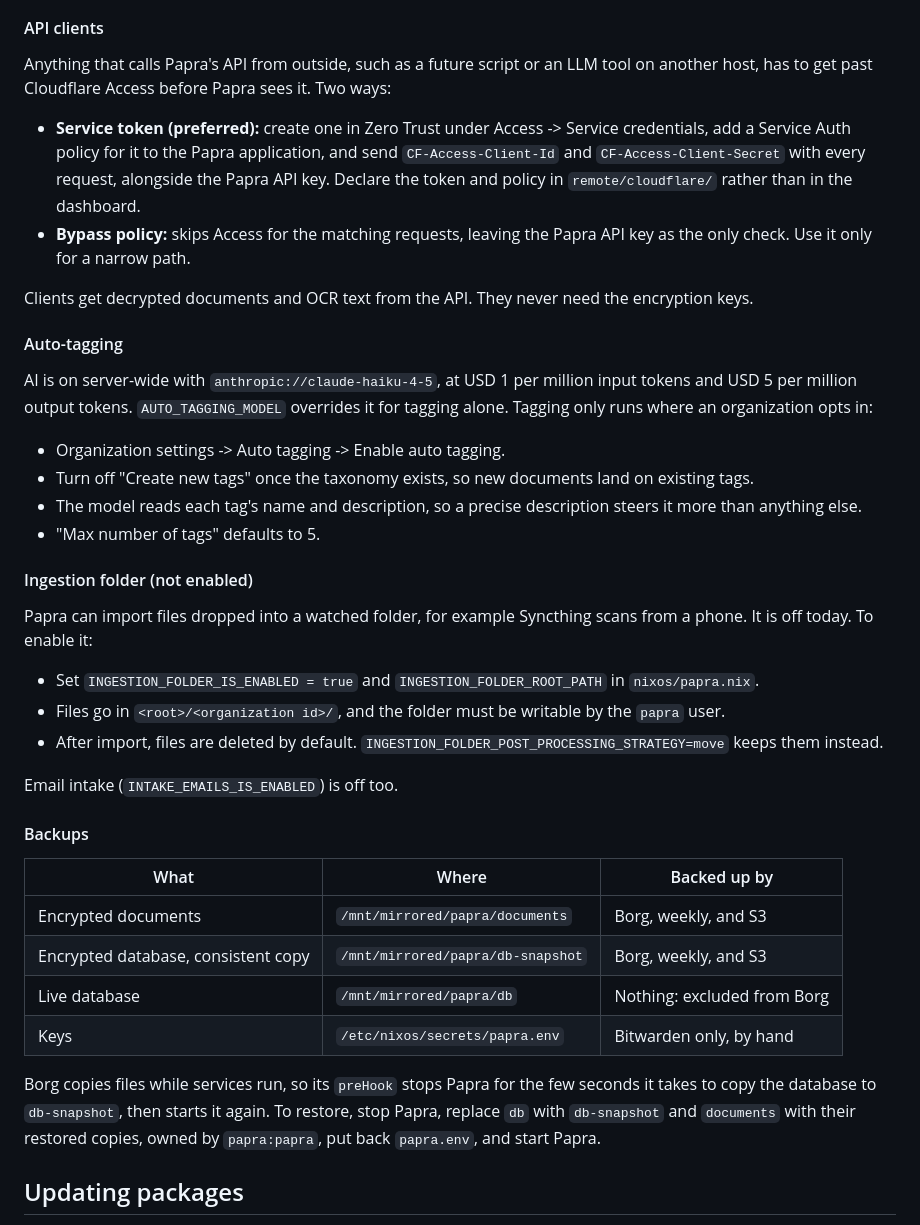
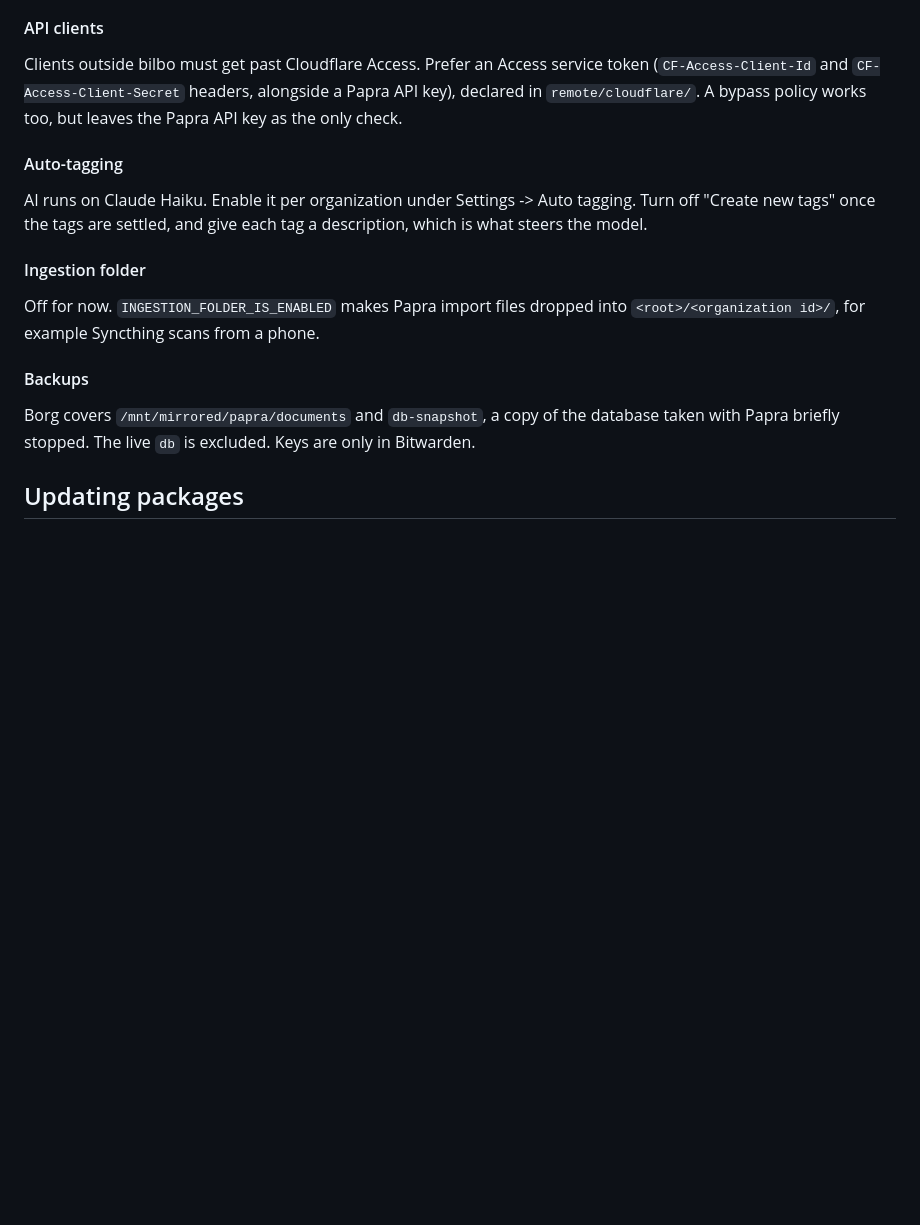
Before and after one commit to fnune/bilbo, a Markdown page: README.md, the part around one of its changes. Rendered like a GitHub page; blank space fills up the shorter version.

```diff
--- a/README.md
+++ b/README.md
@@ -305,42 +287,19 @@ Stored files are named `<organization id>/<year>/<month>/<document name>`, using
 
 #### API clients
 
-Anything that calls Papra's API from outside, such as a future script or an LLM tool on another host, has to get past Cloudflare Access before Papra sees it. Two ways:
-
-- **Service token (preferred):** create one in Zero Trust under Access -> Service credentials, add a Service Auth policy for it to the Papra application, and send `CF-Access-Client-Id` and `CF-Access-Client-Secret` with every request, alongside the Papra API key. Declare the token and policy in `remote/cloudflare/` rather than in the dashboard.
-- **Bypass policy:** skips Access for the matching requests, leaving the Papra API key as the only check. Use it only for a narrow path.
-
-Clients get decrypted documents and OCR text from the API. They never need the encryption keys.
+Clients outside bilbo must get past Cloudflare Access. Prefer an Access service token (`CF-Access-Client-Id` and `CF-Access-Client-Secret` headers, alongside a Papra API key), declared in `remote/cloudflare/`. A bypass policy works too, but leaves the Papra API key as the only check.
 
 #### Auto-tagging
 
-AI is on server-wide with `anthropic://claude-haiku-4-5`, at USD 1 per million input tokens and USD 5 per million output tokens. `AUTO_TAGGING_MODEL` overrides it for tagging alone. Tagging only runs where an organization opts in:
+AI runs on Claude Haiku. Enable it per organization under Settings -> Auto tagging. Turn off "Create new tags" once the tags are settled, and give each tag a description, which is what steers the model.
 
-- Organization settings -> Auto tagging -> Enable auto tagging.
-- Turn off "Create new tags" once the taxonomy exists, so new documents land on existing tags.
-- The model reads each tag's name and description, so a precise description steers it more than anything else.
-- "Max number of tags" defaults to 5.
+#### Ingestion folder
 
-#### Ingestion folder (not enabled)
-
-Papra can import files dropped into a watched folder, for example Syncthing scans from a phone. It is off today. To enable it:
-
-- Set `INGESTION_FOLDER_IS_ENABLED = true` and `INGESTION_FOLDER_ROOT_PATH` in `nixos/papra.nix`.
-- Files go in `<root>/<organization id>/`, and the folder must be writable by the `papra` user.
-- After import, files are deleted by default. `INGESTION_FOLDER_POST_PROCESSING_STRATEGY=move` keeps them instead.
-
-Email intake (`INTAKE_EMAILS_IS_ENABLED`) is off too.
+Off for now. `INGESTION_FOLDER_IS_ENABLED` makes Papra import files dropped into `<root>/<organization id>/`, for example Syncthing scans from a phone.
 
 #### Backups
 
-| What | Where | Backed up by |
-| --- | --- | --- |
-| Encrypted documents | `/mnt/mirrored/papra/documents` | Borg, weekly, and S3 |
-| Encrypted database, consistent copy | `/mnt/mirrored/papra/db-snapshot` | Borg, weekly, and S3 |
-| Live database | `/mnt/mirrored/papra/db` | Nothing: excluded from Borg |
-| Keys | `/etc/nixos/secrets/papra.env` | Bitwarden only, by hand |
-
-Borg copies files while services run, so its `preHook` stops Papra for the few seconds it takes to copy the database to `db-snapshot`, then starts it again. To restore, stop Papra, replace `db` with `db-snapshot` and `documents` with their restored copies, owned by `papra:papra`, put back `papra.env`, and start Papra.
+Borg covers `/mnt/mirrored/papra/documents` and `db-snapshot`, a copy of the database taken with Papra briefly stopped. The live `db` is excluded. Keys are only in Bitwarden.
 
 ## Updating packages
 
```
Also changed, not shown: other parts of README.md (+9 -27 lines).
